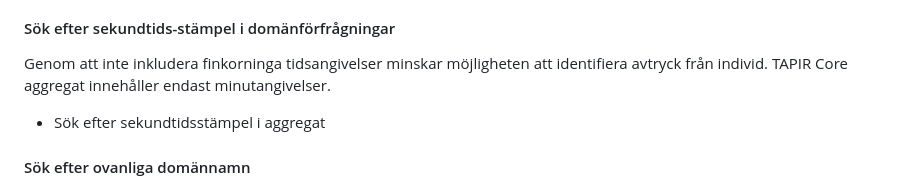
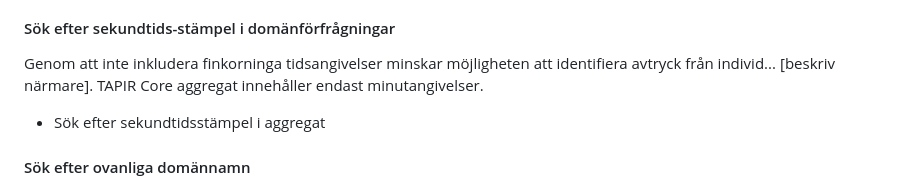
Before and after one commit to dnstapir/privacy-analysis, a Markdown page: privacyvalidering.md, the part around the change. Rendered like a GitHub page.

Commit message:
minor text edit

```diff
--- a/privacyvalidering.md
+++ b/privacyvalidering.md
@@ -58,7 +58,7 @@ Dessa aktiviteter kan genomföras inom TAPIR projektorganisation, av operatören
 
 #### Sök efter sekundtids-stämpel i domänförfrågningar
 
-Genom att inte inkludera finkorninga tidsangivelser minskar möjligheten att identifiera avtryck från individ. TAPIR Core aggregat innehåller endast minutangivelser.
+Genom att inte inkludera finkorninga tidsangivelser minskar möjligheten att identifiera avtryck från individ... [beskriv närmare]. TAPIR Core aggregat innehåller endast minutangivelser.
 
 - Sök efter sekundtidsstämpel i aggregat
 
```
Also changed, not shown: privacyvalidering-testscripts.md (renamed from privacyvalidering-validations.md, +2 -0 lines).
